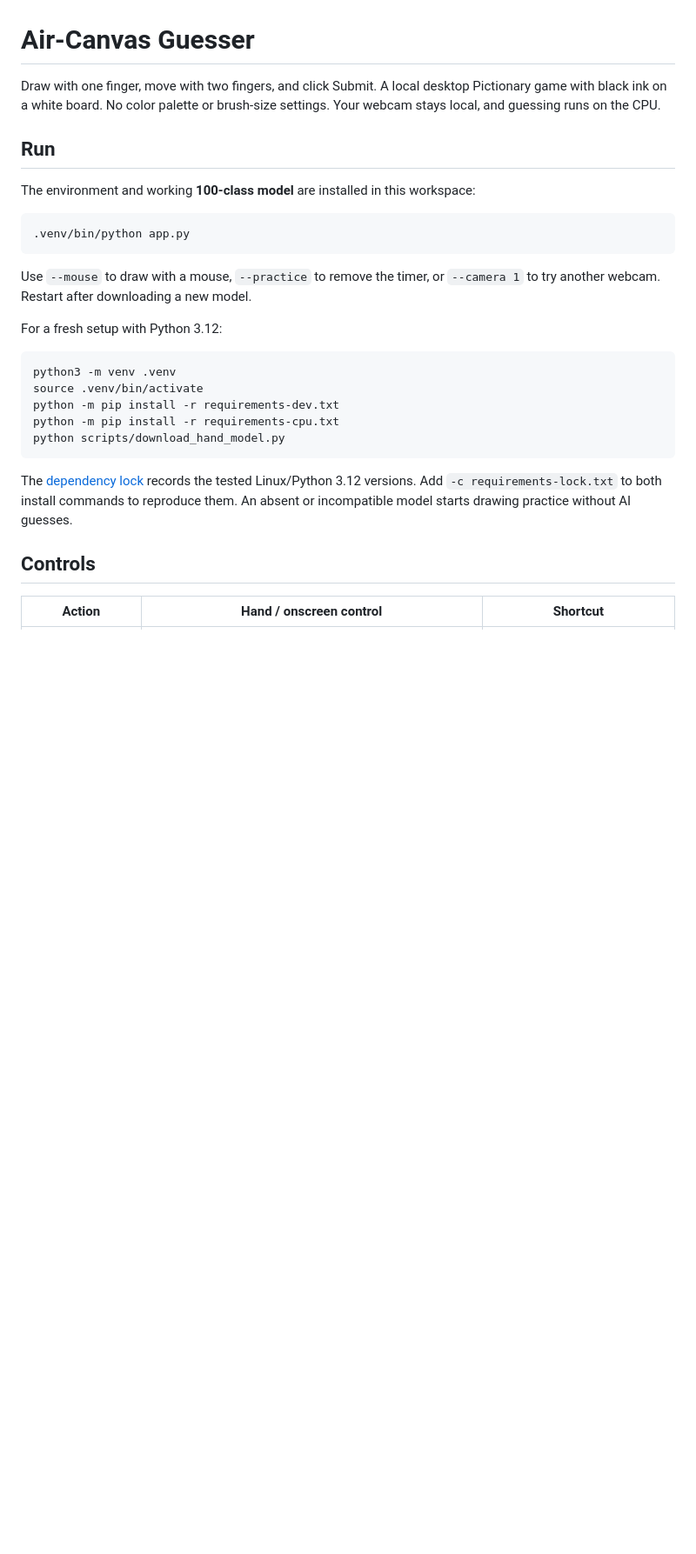
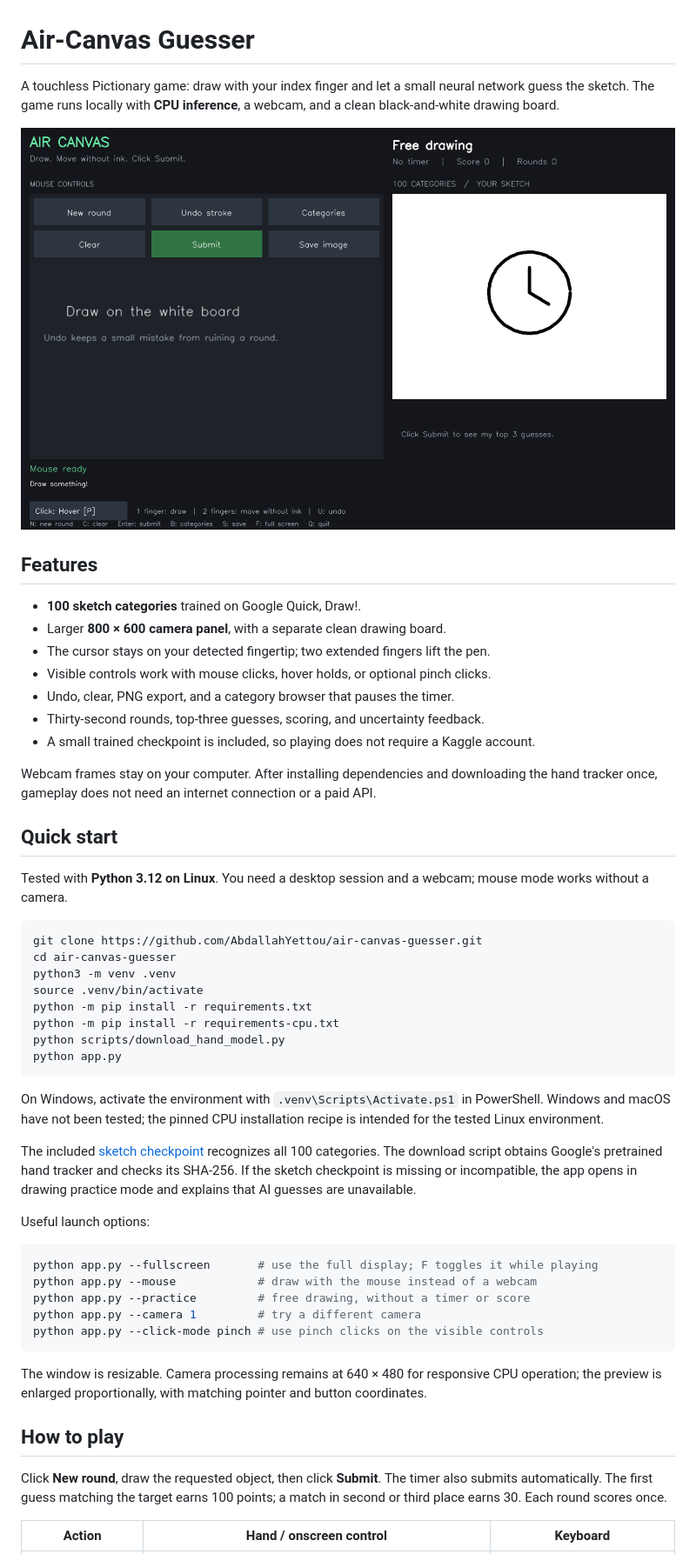
Before and after one commit to AbdallahYettou/air-canvas-guesser, a Markdown page: README.md, the part around one of its changes. Shown at 87% size. GitHub-like rendering; pictures changed too: docs/images/preview.png (added); blank space fills up the shorter version.

Commit message:
enlarge the camera and prepare the project for GitHub

````diff
--- a/README.md
+++ b/README.md
@@ -1,35 +1,68 @@
 # Air-Canvas Guesser
 
-Draw with one finger, move with two fingers, and click Submit. A local desktop
-Pictionary game with black ink on a white board. No color palette or brush-size
-settings. Your webcam stays local, and guessing runs on the CPU.
+A touchless Pictionary game: draw with your index finger and let a small neural
+network guess the sketch. The game runs locally with **CPU inference**, a webcam,
+and a clean black-and-white drawing board.
 
-## Run
+![Air-Canvas Guesser desktop preview](docs/images/preview.png)
 
-The environment and working **100-class model** are installed in this workspace:
+## Features
+
+- **100 sketch categories** trained on Google Quick, Draw!.
+- Larger **800 × 600 camera panel**, with a separate clean drawing board.
+- The cursor stays on your detected fingertip; two extended fingers lift the pen.
+- Visible controls work with mouse clicks, hover holds, or optional pinch clicks.
+- Undo, clear, PNG export, and a category browser that pauses the timer.
+- Thirty-second rounds, top-three guesses, scoring, and uncertainty feedback.
+- A small trained checkpoint is included, so playing does not require a Kaggle account.
+
+Webcam frames stay on your computer. After installing dependencies and downloading
+the hand tracker once, gameplay does not need an internet connection or a paid API.
+
+## Quick start
+
+Tested with **Python 3.12 on Linux**. You need a desktop session and a webcam;
+mouse mode works without a camera.
 
 ```bash
-.venv/bin/python app.py
+git clone https://github.com/AbdallahYettou/air-canvas-guesser.git
+cd air-canvas-guesser
+python3 -m venv .venv
+source .venv/bin/activate
+python -m pip install -r requirements.txt
+python -m pip install -r requirements-cpu.txt
+python scripts/download_hand_model.py
+python app.py
 ```
 
-Use `--mouse` to draw with a mouse, `--practice` to remove the timer, or
-`--camera 1` to try another webcam. Restart after downloading a new model.
+On Windows, activate the environment with `.venv\Scripts\Activate.ps1` in
+PowerShell. Windows and macOS have not been tested; the pinned CPU installation
+recipe is intended for the tested Linux environment.
 
-For a fresh setup with Python 3.12:
+The included [sketch checkpoint](models/quickdraw_cnn.pth) recognizes all 100
+categories. The download script obtains Google's pretrained hand tracker and
+checks its SHA-256. If the sketch checkpoint is missing or incompatible, the app
+opens in drawing practice mode and explains that AI guesses are unavailable.
+
+Useful launch options:
 
 ```bash
-python3 -m venv .venv
-source .venv/bin/activate
-python -m pip install -r requirements-dev.txt
-python -m pip install -r requirements-cpu.txt
-python scripts/download_hand_model.py
+python app.py --fullscreen       # use the full display; F toggles it while playing
+python app.py --mouse            # draw with the mouse instead of a webcam
+python app.py --practice         # free drawing, without a timer or score
+python app.py --camera 1         # try a different camera
+python app.py --click-mode pinch # use pinch clicks on the visible controls
 ```
 
-The [dependency lock](requirements-lock.txt) records the tested Linux/Python 3.12
-versions. Add `-c requirements-lock.txt` to both install commands to reproduce them.
-An absent or incompatible model starts drawing practice without AI guesses.
+The window is resizable. Camera processing remains at 640 × 480 for responsive
+CPU operation; the preview is enlarged proportionally, with matching pointer and
+button coordinates.
 
-## Controls
+## How to play
 
-| Action | Hand / onscreen control | Shortcut |
+Click **New round**, draw the requested object, then click **Submit**. The timer
+also submits automatically. The first guess matching the target earns 100 points;
+a match in second or third place earns 30. Each round scores once.
+
+| Action | Hand / onscreen control | Keyboard |
 | --- | --- | --- |
````
Also changed, not shown: other parts of README.md (+88 -59 lines), docs/status.md (+7 -1 lines), docs/training.md (+3 -1 lines), 6 other files.
